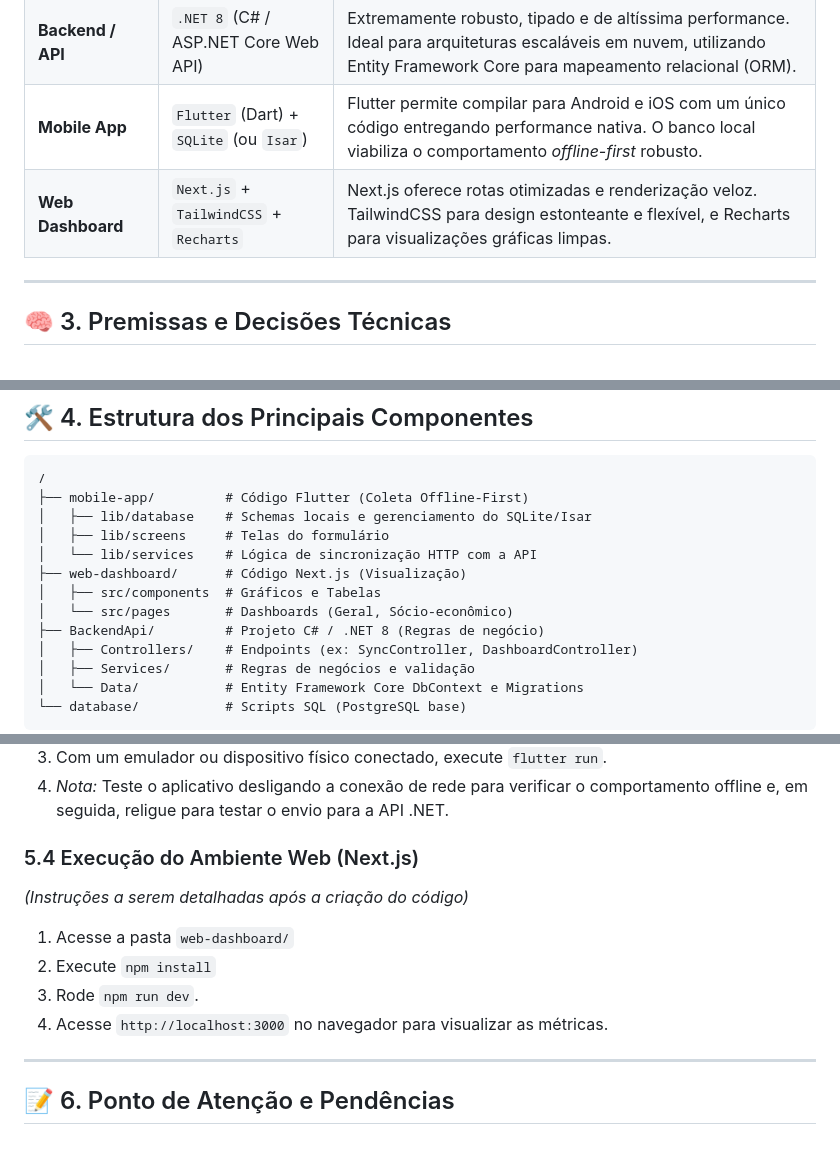
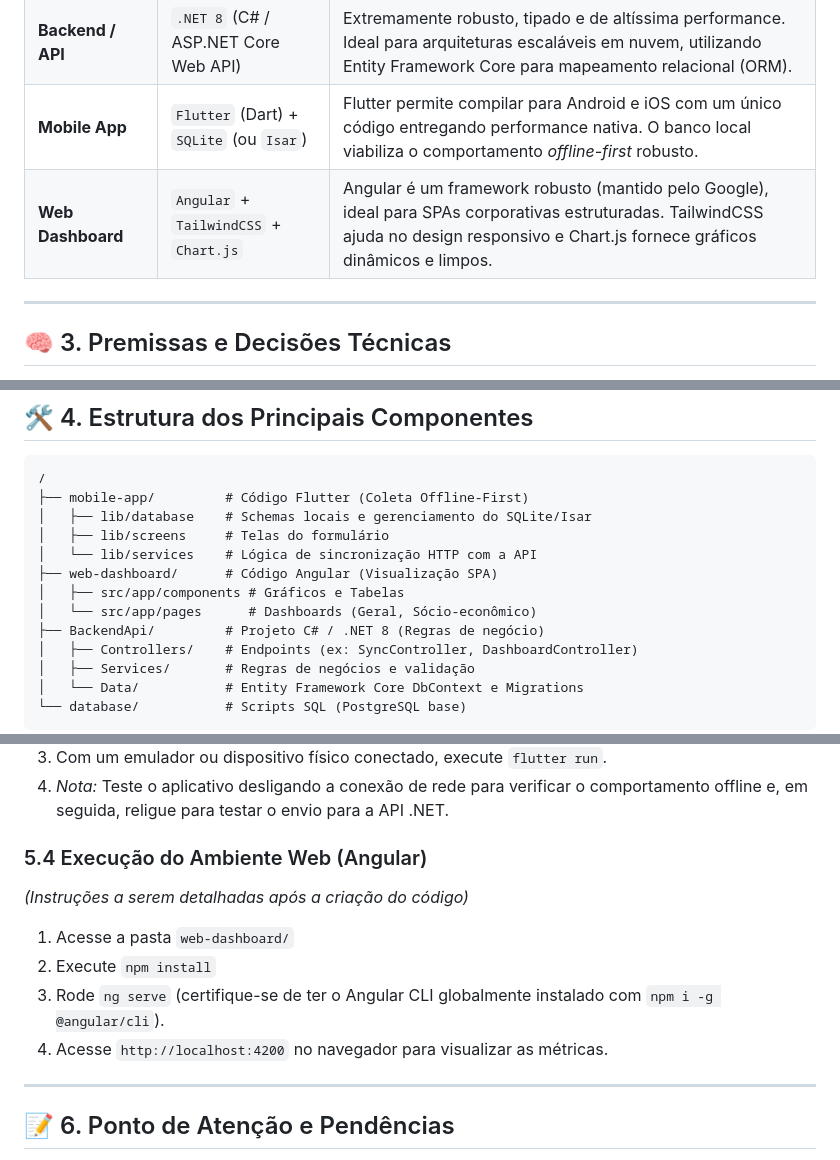
Before and after one commit to wendellsantos2/projeto_sistema_coleta_dadosEscolares, a Markdown page: README.md, 3 parts joined by grey strips. Rendered like a GitHub page.

Commit message:
docs: atualiza tecnologia do frontend para Angular

```diff
--- a/README.md
+++ b/README.md
@@ -33,7 +33,7 @@ A pilha de tecnologias escolhida visa suportar alta concorrência e facilitar o
 | **Banco de Dados** | `PostgreSQL` | Relacional, excelente performance, suporte nativo a `UUID` e JSONB, ideal para relatórios analíticos no futuro. |
 | **Backend / API** | `.NET 8` (C# / ASP.NET Core Web API) | Extremamente robusto, tipado e de altíssima performance. Ideal para arquiteturas escaláveis em nuvem, utilizando Entity Framework Core para mapeamento relacional (ORM). |
 | **Mobile App** | `Flutter` (Dart) + `SQLite` (ou `Isar`) | Flutter permite compilar para Android e iOS com um único código entregando performance nativa. O banco local viabiliza o comportamento *offline-first* robusto. |
-| **Web Dashboard** | `Next.js` + `TailwindCSS` + `Recharts` | Next.js oferece rotas otimizadas e renderização veloz. TailwindCSS para design estonteante e flexível, e Recharts para visualizações gráficas limpas. |
+| **Web Dashboard** | `Angular` + `TailwindCSS` + `Chart.js` | Angular é um framework robusto (mantido pelo Google), ideal para SPAs corporativas estruturadas. TailwindCSS ajuda no design responsivo e Chart.js fornece gráficos dinâmicos e limpos. |
 
 ---
 
@@ -54,9 +54,9 @@ A pilha de tecnologias escolhida visa suportar alta concorrência e facilitar o
 │   ├── lib/database    # Schemas locais e gerenciamento do SQLite/Isar
 │   ├── lib/screens     # Telas do formulário
 │   └── lib/services    # Lógica de sincronização HTTP com a API
-├── web-dashboard/      # Código Next.js (Visualização)
-│   ├── src/components  # Gráficos e Tabelas
-│   └── src/pages       # Dashboards (Geral, Sócio-econômico)
+├── web-dashboard/      # Código Angular (Visualização SPA)
+│   ├── src/app/components # Gráficos e Tabelas
+│   └── src/app/pages      # Dashboards (Geral, Sócio-econômico)
 ├── BackendApi/         # Projeto C# / .NET 8 (Regras de negócio)
 │   ├── Controllers/    # Endpoints (ex: SyncController, DashboardController)
 │   ├── Services/       # Regras de negócios e validação
@@ -88,12 +88,12 @@ A pilha de tecnologias escolhida visa suportar alta concorrência e facilitar o
 3. Com um emulador ou dispositivo físico conectado, execute `flutter run`.
 4. *Nota:* Teste o aplicativo desligando a conexão de rede para verificar o comportamento offline e, em seguida, religue para testar o envio para a API .NET.
 
-### 5.4 Execução do Ambiente Web (Next.js)
+### 5.4 Execução do Ambiente Web (Angular)
 *(Instruções a serem detalhadas após a criação do código)*
 1. Acesse a pasta `web-dashboard/`
 2. Execute `npm install`
-3. Rode `npm run dev`.
-4. Acesse `http://localhost:3000` no navegador para visualizar as métricas.
+3. Rode `ng serve` (certifique-se de ter o Angular CLI globalmente instalado com `npm i -g @angular/cli`).
+4. Acesse `http://localhost:4200` no navegador para visualizar as métricas.
 
 ---
 
```
